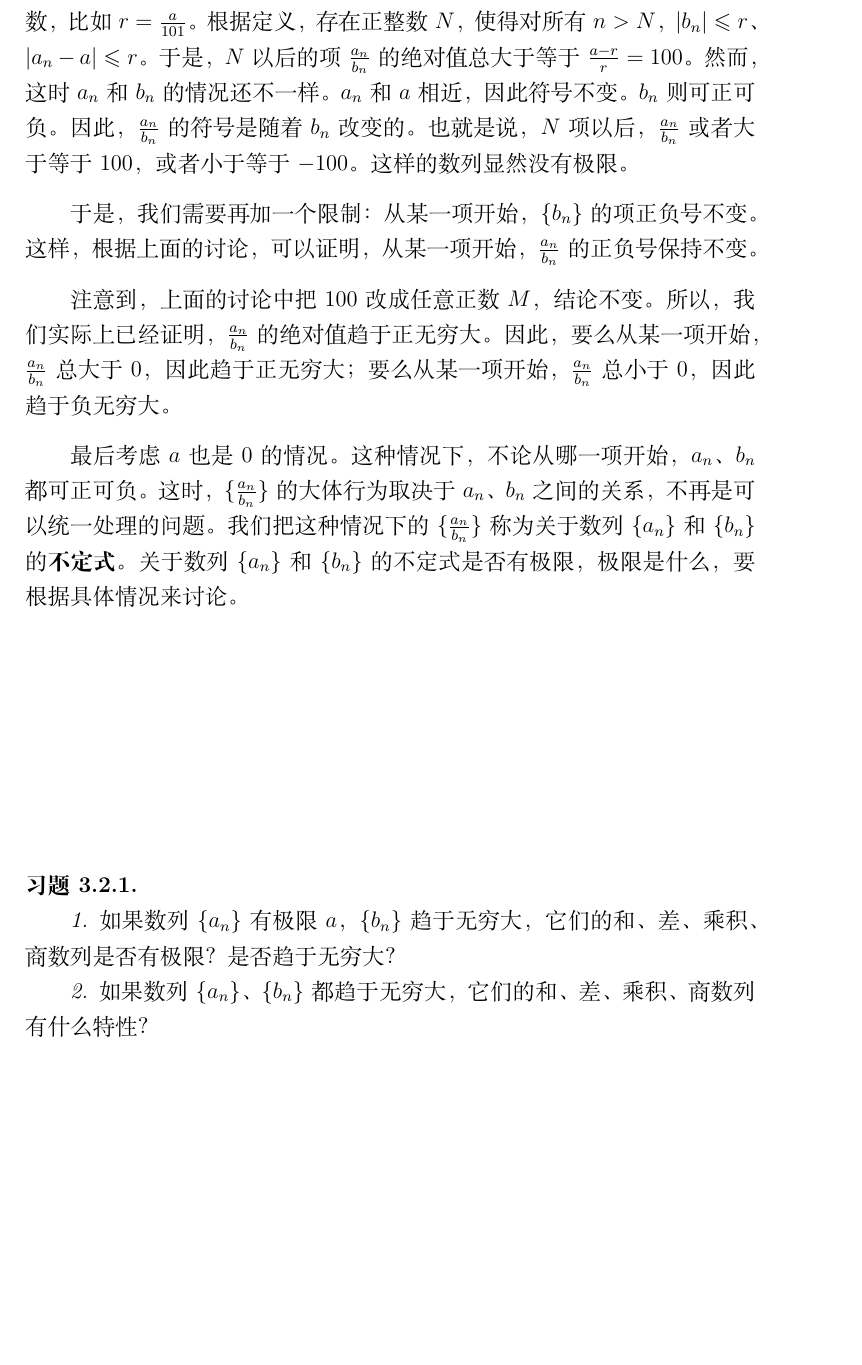
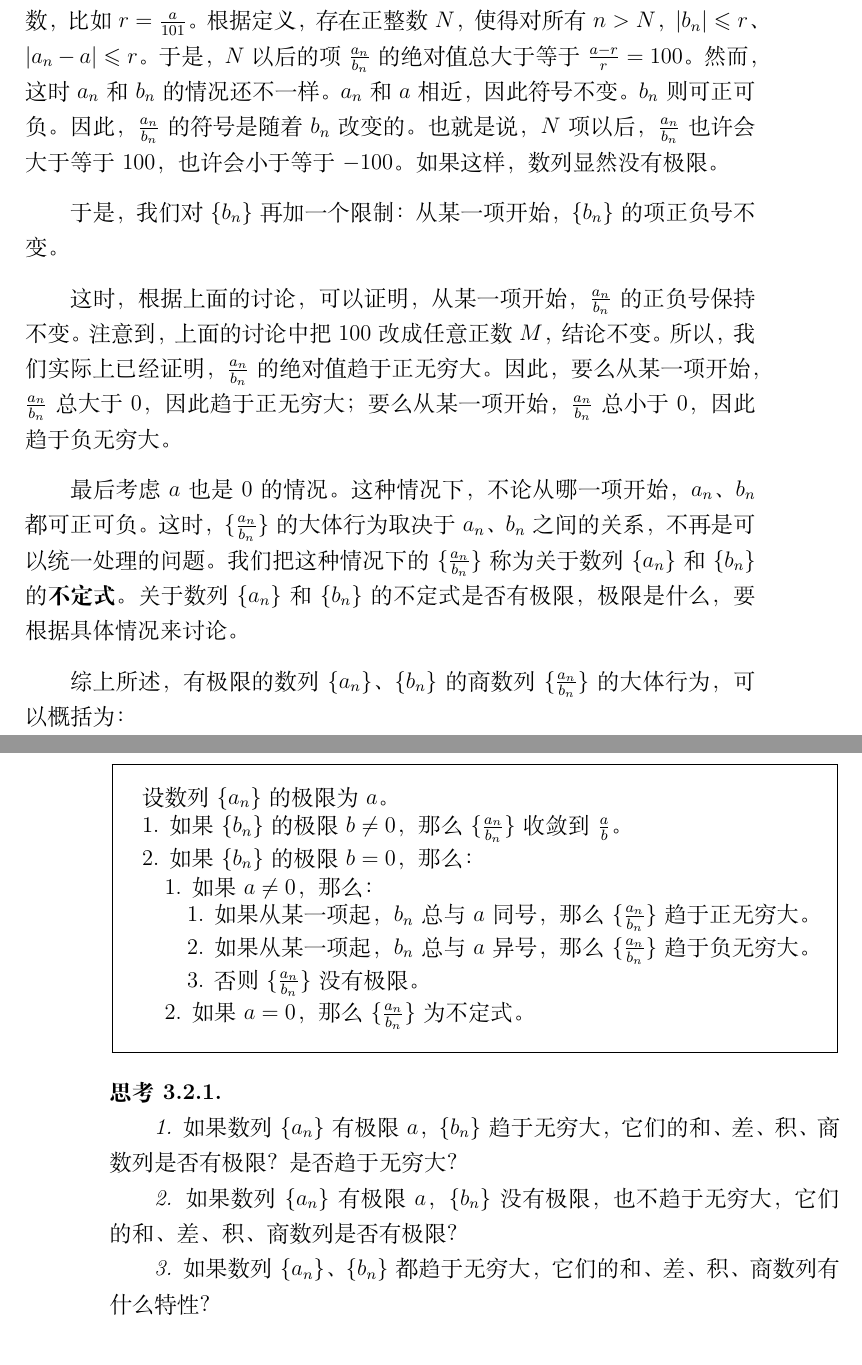
Before and after one commit to abdulle-sabaf/camillo-damascille, a LaTeX book (src/高中数学/第一册.tex): part of page 47 of 77 before the commit and two parts of pages 47 and 48 of 77 after it, the two joined at a grey line, cut so that both start at the same text, the shorter picture padded with empty space. Compiled offline with XeLaTeX; a missing font is replaced by an installed copy or a similar font.

Commit message:
极限重写开始

```diff
--- a/src/高中数学/第一册.tex
+++ b/src/高中数学/第一册.tex
@@ -1165,12 +1168,12 @@ $\{\frac{a_n}{b_n}\}$趋于$\frac{a}{b}$。
 根据定义，存在正整数$N$，使得对所有$n>N$，$|b_n| \leqslant r$、$|a_n - a| \leqslant r$。
 于是，$N$以后的项$\frac{a_n}{b_n}$的绝对值总大于等于$\frac{a - r}{r} = 100$。
 然而，这时$a_n$和$b_n$的情况还不一样。$a_n$和$a$相近，因此符号不变。$b_n$则可正可负。
-因此，$\frac{a_n}{b_n}$的符号是随着$b_n$改变的。也就是说，$N$项以后，$\frac{a_n}{b_n}$或者大于等于$100$，
-或者小于等于$-100$。这样的数列显然没有极限。
-
-于是，我们需要再加一个限制：从某一项开始，$\{b_n\}$的项正负号不变。
-这样，根据上面的讨论，可以证明，从某一项开始，$\frac{a_n}{b_n}$的正负号保持不变。
-
+因此，$\frac{a_n}{b_n}$的符号是随着$b_n$改变的。也就是说，$N$项以后，$\frac{a_n}{b_n}$也许会大于等于$100$，
+也许会小于等于$-100$。如果这样，数列显然没有极限。
+
+于是，我们对$\{b_n\}$再加一个限制：从某一项开始，$\{b_n\}$的项正负号不变。
+
+这时，根据上面的讨论，可以证明，从某一项开始，$\frac{a_n}{b_n}$的正负号保持不变。
 注意到，上面的讨论中把$100$改成任意正数$M$，结论不变。所以，我们实际上已经证明，$\frac{a_n}{b_n}$的绝对值趋于正无穷大。
 因此，要么从某一项开始，$\frac{a_n}{b_n}$总大于$0$，因此趋于正无穷大；
 要么从某一项开始，$\frac{a_n}{b_n}$总小于$0$，因此趋于负无穷大。
@@ -1180,17 +1183,28 @@ $\{\frac{a_n}{b_n}\}$趋于$\frac{a}{b}$。
 我们把这种情况下的$\{\frac{a_n}{b_n}\}$称为关于数列$\{a_n\}$和$\{b_n\}$的\textbf{不定式}。
 关于数列$\{a_n\}$和$\{b_n\}$的不定式是否有极限，极限是什么，要根据具体情况来讨论。
 
-% \begin{sk}
-%     \mbox{} \\
-%     \indent 1. 如果数列$\{a_n\}$有极限$a$，$\{b_n\}$趋于无穷大，它们的和、差、乘积、商数列是否有极限？是否趋于无穷大？\\
-%     \indent 2. 如果数列$\{a_n\}$、$\{b_n\}$都趋于无穷大，它们的和、差、乘积、商数列有什么特性？
-% \end{sk}
-
-\begin{xt}
+综上所述，有极限的数列$\{a_n\}$、$\{b_n\}$的商数列$\{\frac{a_n}{b_n}\}$的大体行为，可以概括为：
+\begin{center}
+    \fbox{
+        \shortstack[l]{
+            设数列$\{a_n\}$的极限为$a$。\\
+            1. 如果$\{b_n\}$的极限$b\neq 0$，那么$\{\frac{a_n}{b_n}\}$收敛到$\frac{a}{b}$。\\
+            2. 如果$\{b_n\}$的极限$b = 0$，那么：\\
+            \quad 1. 如果$a \neq 0$，那么：\\
+            \quad \quad 1. 如果从某一项起，$b_n$总与$a$同号，那么$\{\frac{a_n}{b_n}\}$趋于正无穷大。\\
+            \quad \quad 2. 如果从某一项起，$b_n$总与$a$异号，那么$\{\frac{a_n}{b_n}\}$趋于负无穷大。\\
+            \quad \quad 3. 否则$\{\frac{a_n}{b_n}\}$没有极限。\\
+            \quad 2. 如果$a = 0$，那么$\{\frac{a_n}{b_n}\}$为不定式。
+        }
+    }
+\end{center}
+
+\begin{sk}
     \mbox{} \\
-    \indent 1. 如果数列$\{a_n\}$有极限$a$，$\{b_n\}$趋于无穷大，它们的和、差、乘积、商数列是否有极限？是否趋于无穷大？\\
-    \indent 2. 如果数列$\{a_n\}$、$\{b_n\}$都趋于无穷大，它们的和、差、乘积、商数列有什么特性？
-\end{xt}
+    \indent 1. 如果数列$\{a_n\}$有极限$a$，$\{b_n\}$趋于无穷大，它们的和、差、积、商数列是否有极限？是否趋于无穷大？\\
+    \indent 2. 如果数列$\{a_n\}$有极限$a$，$\{b_n\}$没有极限，也不趋于无穷大，它们的和、差、积、商数列是否有极限？\\
+    \indent 3. 如果数列$\{a_n\}$、$\{b_n\}$都趋于无穷大，它们的和、差、积、商数列有什么特性？
+\end{sk}
 
 \section{关于数列极限的一些定理}
 \subsection{自敛数列}
```
Also changed, not shown: 高中数学/第一册.pdf, src/高中数学/第一册.tex (50 more changed lines).
